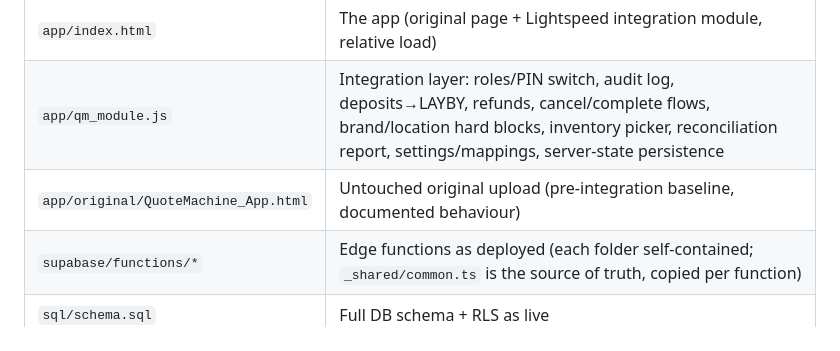
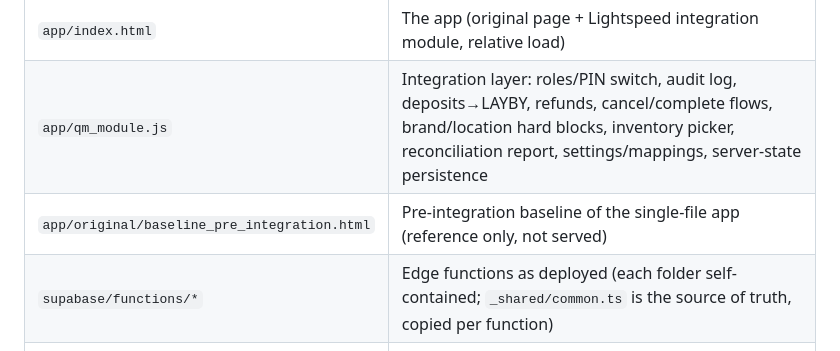
Before and after one commit to raffiandcomarketing/raffi-quotes-lightspeed, a Markdown page: README.md, the part around the change. GitHub-like rendering.

Commit message:
Update file manifest in README
The pre-integration baseline is listed under its new name.

```diff
--- a/README.md
+++ b/README.md
@@ -59,7 +59,7 @@ unaffected. Classification: hosting-platform limitation, not an app or Lightspee
 |---|---|
 | `app/index.html` | The app (original page + Lightspeed integration module, relative load) |
 | `app/qm_module.js` | Integration layer: roles/PIN switch, audit log, deposits→LAYBY, refunds, cancel/complete flows, brand/location hard blocks, inventory picker, reconciliation report, settings/mappings, server-state persistence |
-| `app/original/QuoteMachine_App.html` | Untouched original upload (pre-integration baseline, documented behaviour) |
+| `app/original/baseline_pre_integration.html` | Pre-integration baseline of the single-file app (reference only, not served) |
 | `supabase/functions/*` | Edge functions as deployed (each folder self-contained; `_shared/common.ts` is the source of truth, copied per function) |
 | `sql/schema.sql` | Full DB schema + RLS as live |
 | `scripts/build_module_chunks.py` | Regenerates `sql/load_module_chunks.sql` from `app/qm_module.js` |
```
